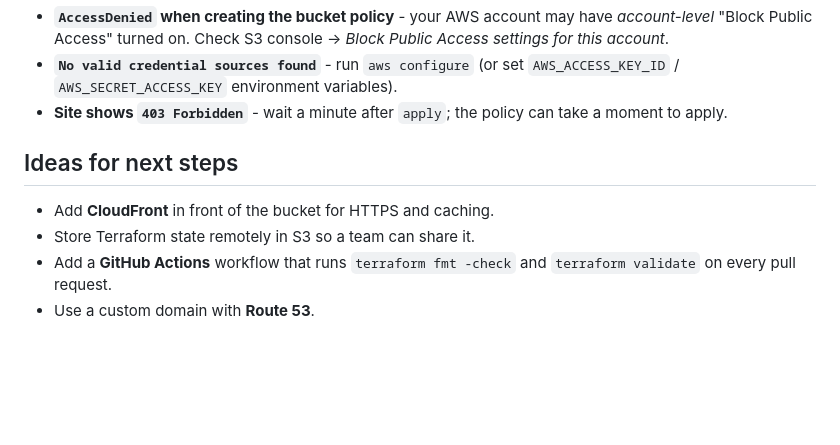
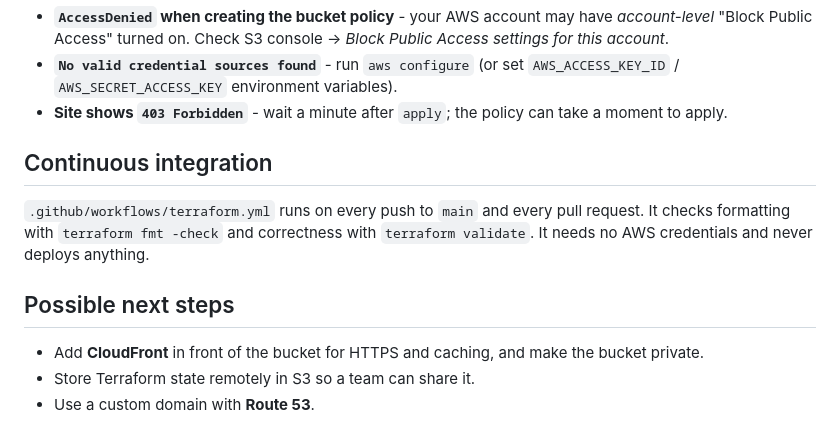
Before and after one commit to ashwinikrishna2025-sketch/aws-s3-static-website, a Markdown page: README.md, the part around one of its changes. Drawn GitHub-style; blank space fills up the shorter version.

```diff
--- a/README.md
+++ b/README.md
@@ -110,10 +142,15 @@ when you're done experimenting.
 - **Site shows `403 Forbidden`** - wait a minute after `apply`; the policy can take
   a moment to apply.
 
-## Ideas for next steps
+## Continuous integration
 
-- Add **CloudFront** in front of the bucket for HTTPS and caching.
+`.github/workflows/terraform.yml` runs on every push to `main` and every pull
+request. It checks formatting with `terraform fmt -check` and correctness with
+`terraform validate`. It needs no AWS credentials and never deploys anything.
+
+## Possible next steps
+
+- Add **CloudFront** in front of the bucket for HTTPS and caching, and make the
+  bucket private.
 - Store Terraform state remotely in S3 so a team can share it.
-- Add a **GitHub Actions** workflow that runs `terraform fmt -check` and
-  `terraform validate` on every pull request.
 - Use a custom domain with **Route 53**.
```
Also changed, not shown: other parts of README.md (+45 -13 lines), docs/screenshot.jpg (added), 1 other file.
